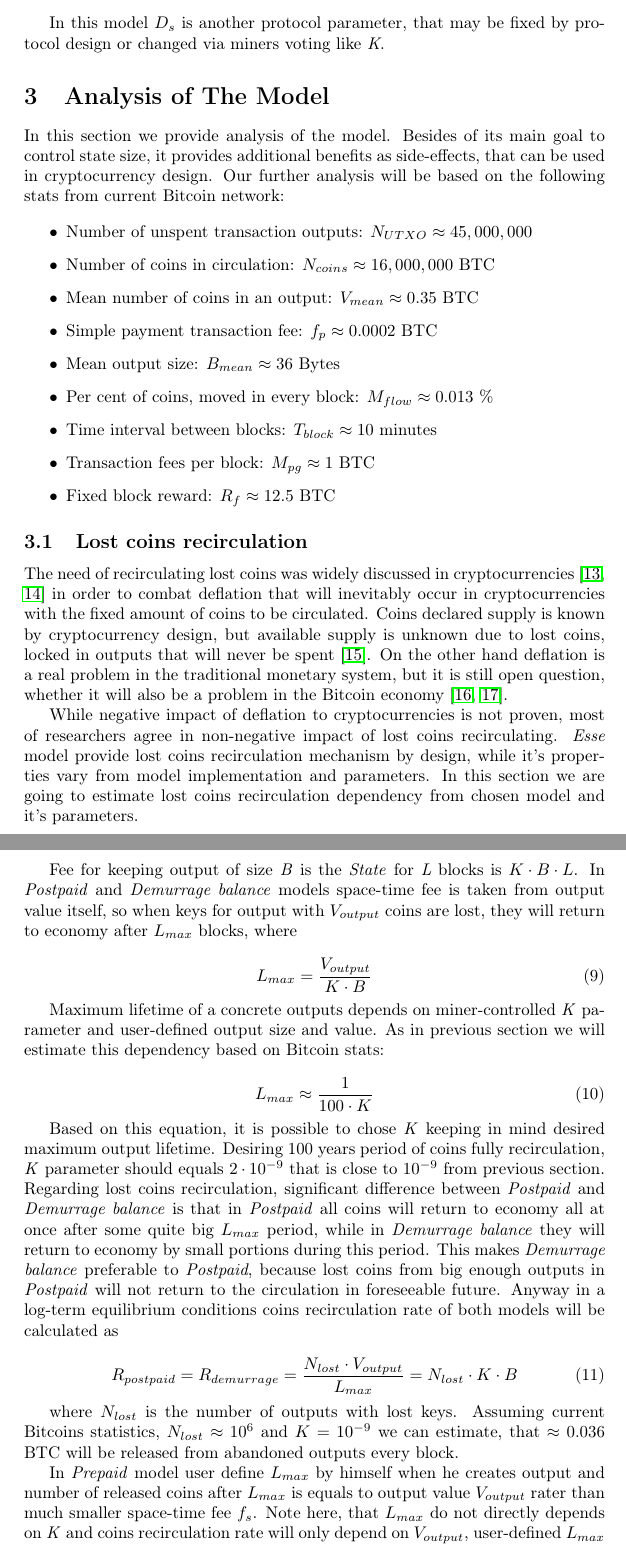
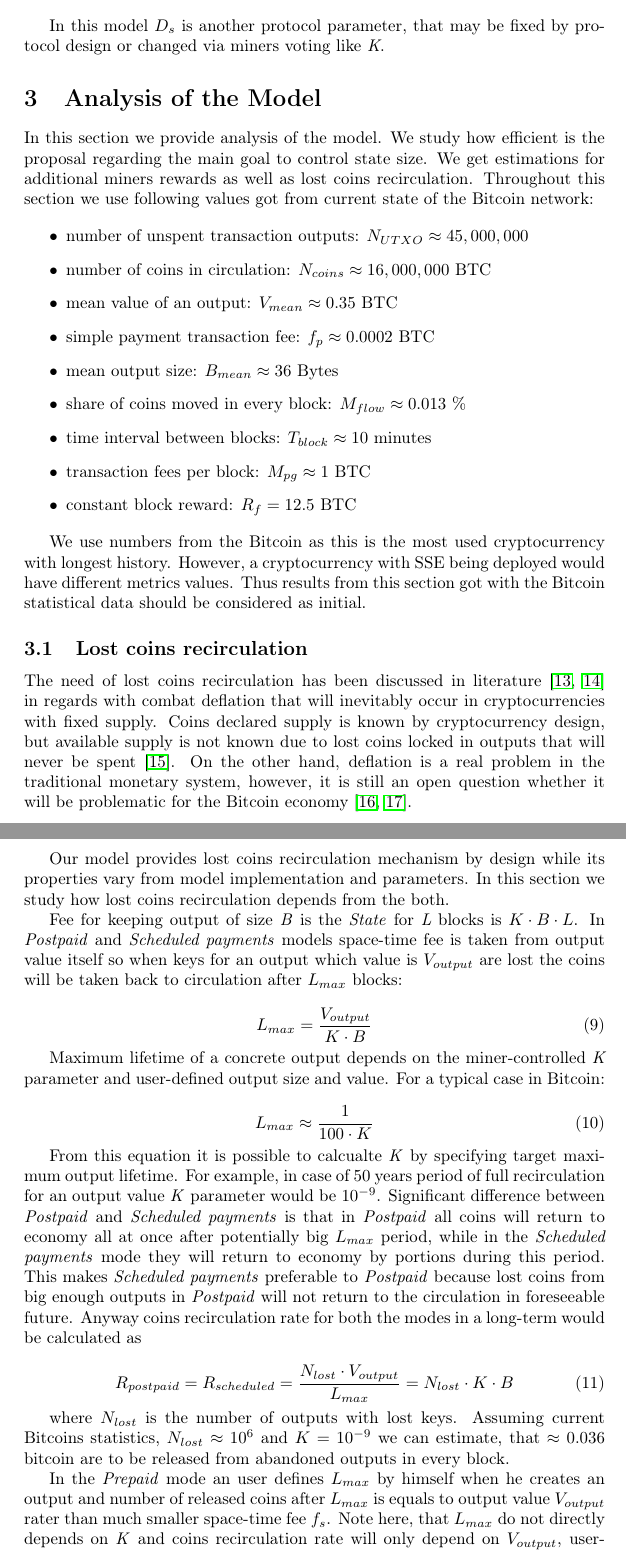
Before and after one commit to ergoplatform/spacefees, a LaTeX paper (main.tex): two parts of pages 5 and 6 of 12, joined at a grey line, cut so that both start at the same text. Compiled offline with pdfLaTeX.

Commit message:
3.1 rewrite and more fixes around

```diff
--- a/main.tex
+++ b/main.tex
@@ -75,7 +75,7 @@
 \newcommand{\sr}{\stackrel}
 \newcommand{\ra}{\rightarrow}
 \newcommand{\la}{\leftarrow}
-\newcommand{\esse}{\textit{Esse}}
+\newcommand{\esse}{\textit{SSE}}
 \newcommand{\state}{\textit{State}}
 
 \newcommand{\ignore}[1]{} % may contain useful stuff (that needs more work)
@@ -215,51 +215,55 @@ The last model we introduce is a combination of the prepaid and postpaid models.
 
 In this model $D_s$ is another protocol parameter, that may be fixed by protocol design or changed via miners voting like \textit{K}.
 
-\section{Analysis of The Model}
+\section{Analysis of the Model}
 \label{sec:analysis}
 
-In this section we provide analysis of the model. Besides of its main goal to control state size, it provides additional benefits as side-effects, that can be used in cryptocurrency design. Our further analysis will be based on the following stats from current Bitcoin network:
+In this section we provide analysis of the model. We study how efficient is the proposal regarding the main goal to control state size. We get estimations for additional miners
+rewards as well as lost coins recirculation. Throughout this section we use following values got from current state of the Bitcoin network:
 
 \begin{itemize}
-  \item Number of unspent transaction outputs: $N_{UTXO} \approx 45,000,000$
-  \item Number of coins in circulation: $N_{coins} \approx 16,000,000$ BTC
-  \item Mean number of coins in an output: $V_{mean} \approx 0.35$ BTC
-  \item Simple payment transaction fee: $f_{p} \approx 0.0002$ BTC
-  \item Mean output size: $B_{mean} \approx 36$ Bytes
-  \item Per cent of coins, moved in every block: $M_{flow} \approx 0.013$ \%
-  \item Time interval between blocks: $T_{block} \approx 10$ minutes
-  \item Transaction fees per block: $M_{pg} \approx 1$ BTC
-  \item Fixed block reward: $R_{f} \approx 12.5$ BTC
+  \item number of unspent transaction outputs: $N_{UTXO} \approx 45,000,000$
+  \item number of coins in circulation: $N_{coins} \approx 16,000,000$ BTC
+  \item mean value of an output: $V_{mean} \approx 0.35$ BTC
+  \item simple payment transaction fee: $f_{p} \approx 0.0002$ BTC
+  \item mean output size: $B_{mean} \approx 36$ Bytes
+  \item share of coins moved in every block: $M_{flow} \approx 0.013$ \%
+  \item time interval between blocks: $T_{block} \approx 10$ minutes
+  \item transaction fees per block: $M_{pg} \approx 1$ BTC
+  \item constant block reward: $R_{f} = 12.5$ BTC
 \end{itemize}
+
+We use numbers from the Bitcoin as this is the most used cryptocurrency with longest history. However, a cryptocurrency with SSE being deployed would have different metrics values. Thus results from this section got with the Bitcoin statistical data should be considered as initial.
 
 \subsection{Lost coins recirculation}
 \label{sec:re}
 
-The need of recirculating lost coins was widely discussed in cryptocurrencies \cite{gjermundrod2014recirculating, gjermundrod2016going} in order to combat deflation that will inevitably occur in cryptocurrencies with the fixed amount of coins to be circulated. Coins declared supply is known by cryptocurrency design, but available supply is unknown due to lost coins, locked in outputs that will never be spent \cite{ron2013quantitative}. On the other hand deflation is a real problem in the traditional monetary system, but it is still open question, whether it will also be a problem in the Bitcoin economy \cite{bitcoinDeflationarySpiral, barber2012bitter}.
+The need of lost coins recirculation has been discussed in literature~\cite{gjermundrod2014recirculating, gjermundrod2016going} in regards with combat deflation that will inevitably occur in cryptocurrencies with fixed supply. Coins declared supply is known by cryptocurrency design, but available supply is not known due to lost coins locked in outputs that will never be spent~\cite{ron2013quantitative}. On the other hand, deflation is a real problem in the traditional monetary system, however, it is still an open question whether it will be problematic for the Bitcoin economy~\cite{bitcoinDeflationarySpiral, barber2012bitter}.
 
-While negative impact of deflation to cryptocurrencies is not proven, most of researchers agree in non-negative impact of lost coins recirculating. \esse{} model provide lost coins recirculation mechanism by design, while it's properties vary from model implementation and parameters. In this section we are going to estimate lost coins recirculation dependency from chosen model and it's parameters.
 
-Fee for keeping output of size \textit{B} is the \state{} for \textit{L} blocks is ${K \cdot B \cdot L}$. In \textit{Postpaid} and \textit{Demurrage balance} models space-time fee is taken from output value itself, so when keys for output with \textit{$V_{output}$} coins are lost, they will return to economy after \textit{$L_{max}$} blocks, where
+Our model provides lost coins recirculation mechanism by design while its properties vary from model implementation and parameters. In this section we study how lost coins recirculation depends from the both.
+
+Fee for keeping output of size \textit{B} is the \state{} for \textit{L} blocks is ${K \cdot B \cdot L}$. In \textit{Postpaid} and \textit{Scheduled payments} models space-time fee is taken from output value itself so when keys for an output which value is \textit{$V_{output}$} are lost the coins will be taken back to circulation after \textit{$L_{max}$} blocks:
 
 \begin{equation}
 {L_{max} = {V_{output} \over K \cdot B}}
 \end{equation}
 
-Maximum lifetime of a concrete outputs depends on miner-controlled \textit{K} parameter and user-defined output size and value. As in previous section we will estimate this dependency based on Bitcoin stats:
+Maximum lifetime of a concrete output depends on the miner-controlled \textit{K} parameter and user-defined output size and value. For a typical case in Bitcoin:
 
 \begin{equation}
 {L_{max} \approx {1 \over 100 \cdot K}}
 \end{equation}
 
-Based on this equation, it is possible to chose \textit{K} keeping in mind desired maximum output lifetime. Desiring 100 years period of coins fully recirculation, \textit{K} parameter should equals $2 \cdot 10^{-9}$ that is close to $10^{-9}$ from previous section. Regarding lost coins recirculation, significant difference between \textit{Postpaid} and \textit{Demurrage balance} is that in \textit{Postpaid} all coins will return to economy all at once after some quite big $L_{max}$ period, while in \textit{Demurrage balance} they will return to economy by small portions during this period. This makes \textit{Demurrage balance} preferable to \textit{Postpaid}, because lost coins from big enough outputs in \textit{Postpaid} will not return to the circulation in foreseeable future. Anyway in a log-term equilibrium conditions coins recirculation rate of both models will be calculated as
+From this equation it is possible to calcualte \textit{K} by specifying target maximum output lifetime. For example, in case of 50 years period of full recirculation for an output value \textit{K} parameter would be $10^{-9}$. Significant difference between \textit{Postpaid} and \textit{Scheduled payments} is that in \textit{Postpaid} all coins will return to economy all at once after potentially big $L_{max}$ period, while in the \textit{Scheduled payments} mode they will return to economy by portions during this period. This makes \textit{Scheduled payments} preferable to \textit{Postpaid} because lost coins from big enough outputs in \textit{Postpaid} will not return to the circulation in foreseeable future. Anyway coins recirculation rate for both the modes in a long-term would be calculated as
 
 \begin{equation}
-R_{postpaid} = R_{demurrage} = {N_{lost} \cdot V_{output} \over L_{max}} = {N_{lost} \cdot K \cdot B}
+R_{postpaid} = R_{scheduled} = {N_{lost} \cdot V_{output} \over L_{max}} = {N_{lost} \cdot K \cdot B}
 \end{equation}
 
-where $N_{lost}$ is the number of outputs with lost keys. Assuming current Bitcoins statistics, $N_{lost}\approx10^6$ and $K = 10^{-9}$ we can estimate, that $\approx0.036$ BTC will be released from abandoned outputs every block.
+where $N_{lost}$ is the number of outputs with lost keys. Assuming current Bitcoins statistics, $N_{lost}\approx10^6$ and $K = 10^{-9}$ we can estimate, that $\approx0.036$ bitcoin are to be released from abandoned outputs in every block.
 
-In \textit{Prepaid} model user define $L_{max}$ by himself when he creates output and number of released coins after $L_{max}$ is equals to output value $V_{output}$ rater than much smaller space-time fee $f_s$. Note here, that $L_{max}$ do not directly depends on \textit{K} and coins recirculation rate will only depend on $V_{output}$, user-defined $L_{max}$ and number of lost outputs $N_{lost}$:
+In the \textit{Prepaid} mode an user defines $L_{max}$ by himself when he creates an output and number of released coins after $L_{max}$ is equals to output value $V_{output}$ rater than much smaller space-time fee $f_s$. Note here, that $L_{max}$ do not directly depends on \textit{K} and coins recirculation rate will only depend on $V_{output}$, user-defined $L_{max}$ and number of lost outputs $N_{lost}$:
 
 \begin{equation}
 R_{prepaid} = {N_{lost} \cdot V_{output} \over L_{max}}
```
Also changed, not shown: main.tex (15 more changed lines).
